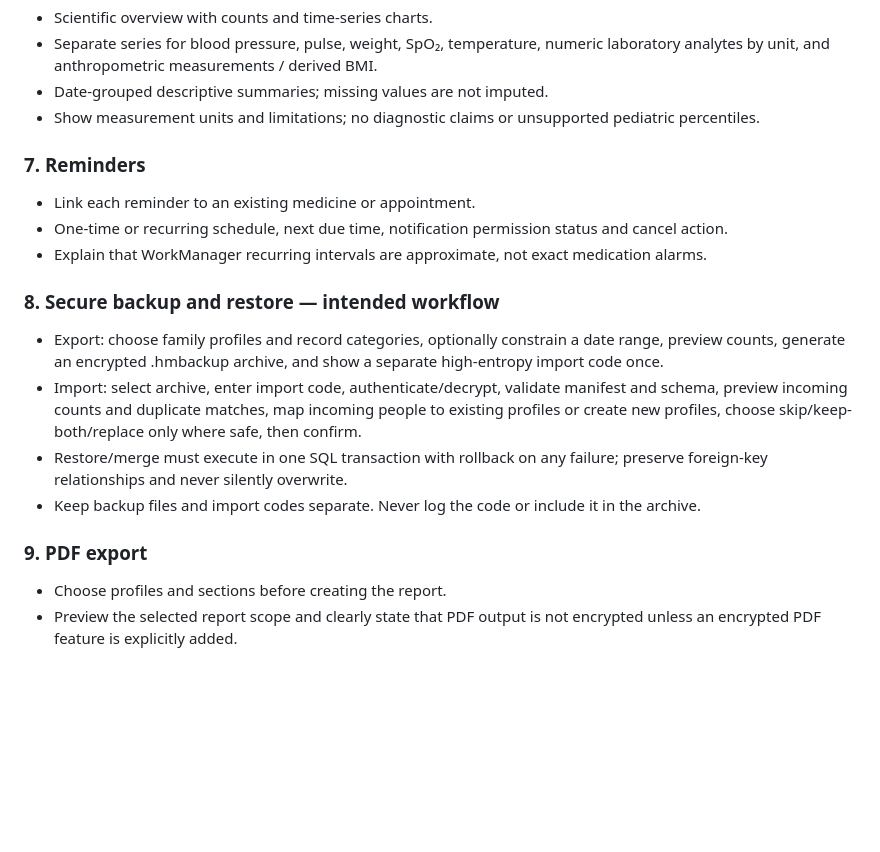
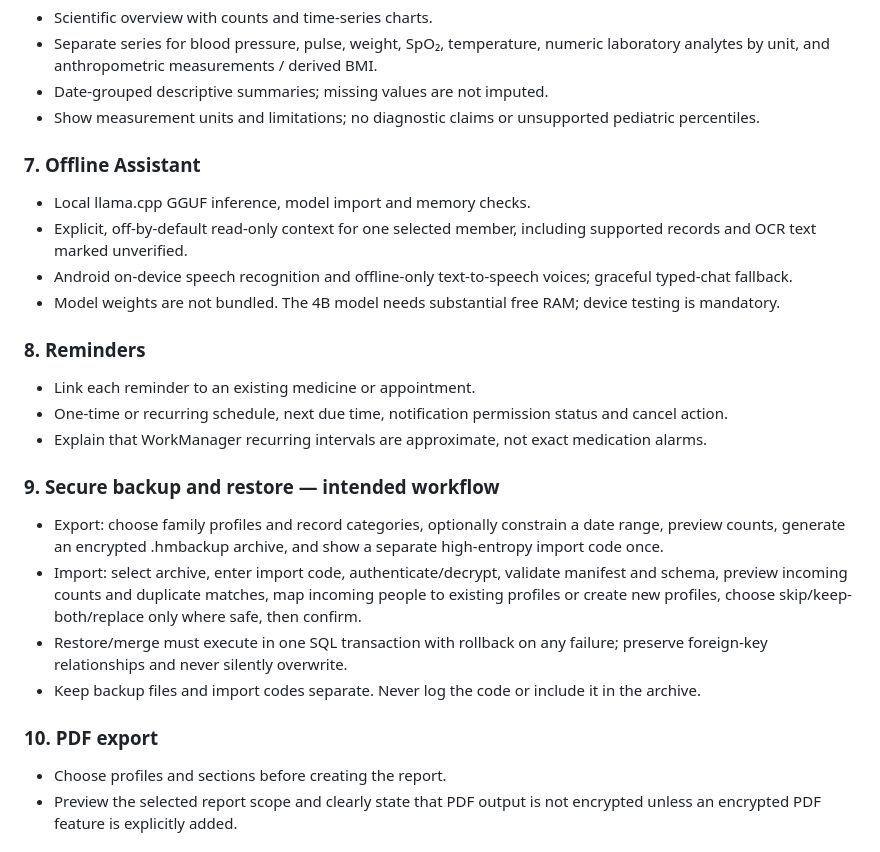
Before and after one commit to AssayFlux/Health-Monitor, a Markdown page: docs/UI_DESIGN_AND_DELIVERY.md, the part around the change. Drawn GitHub-style; blank space fills up the shorter version.

Commit message:
Add offline assistant to UI design specification

```diff
--- a/docs/UI_DESIGN_AND_DELIVERY.md
+++ b/docs/UI_DESIGN_AND_DELIVERY.md
@@ -47,18 +47,24 @@
 - Date-grouped descriptive summaries; missing values are not imputed.
 - Show measurement units and limitations; no diagnostic claims or unsupported pediatric percentiles.
 
-### 7. Reminders
+### 7. Offline Assistant
+- Local llama.cpp GGUF inference, model import and memory checks.
+- Explicit, off-by-default read-only context for one selected member, including supported records and OCR text marked unverified.
+- Android on-device speech recognition and offline-only text-to-speech voices; graceful typed-chat fallback.
+- Model weights are not bundled. The 4B model needs substantial free RAM; device testing is mandatory.
+
+### 8. Reminders
 - Link each reminder to an existing medicine or appointment.
 - One-time or recurring schedule, next due time, notification permission status and cancel action.
 - Explain that WorkManager recurring intervals are approximate, not exact medication alarms.
 
-### 8. Secure backup and restore — intended workflow
+### 9. Secure backup and restore — intended workflow
 - Export: choose family profiles and record categories, optionally constrain a date range, preview counts, generate an encrypted .hmbackup archive, and show a separate high-entropy import code once.
 - Import: select archive, enter import code, authenticate/decrypt, validate manifest and schema, preview incoming counts and duplicate matches, map incoming people to existing profiles or create new profiles, choose skip/keep-both/replace only where safe, then confirm.
 - Restore/merge must execute in one SQL transaction with rollback on any failure; preserve foreign-key relationships and never silently overwrite.
 - Keep backup files and import codes separate. Never log the code or include it in the archive.
 
-### 9. PDF export
+### 10. PDF export
 - Choose profiles and sections before creating the report.
 - Preview the selected report scope and clearly state that PDF output is not encrypted unless an encrypted PDF feature is explicitly added.
 
```
